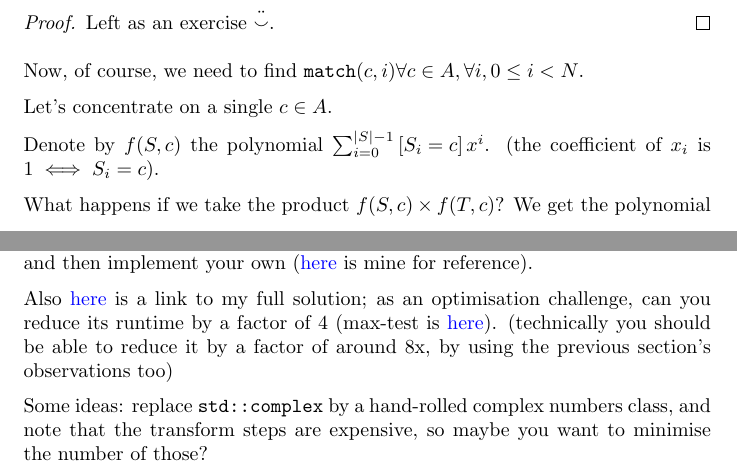
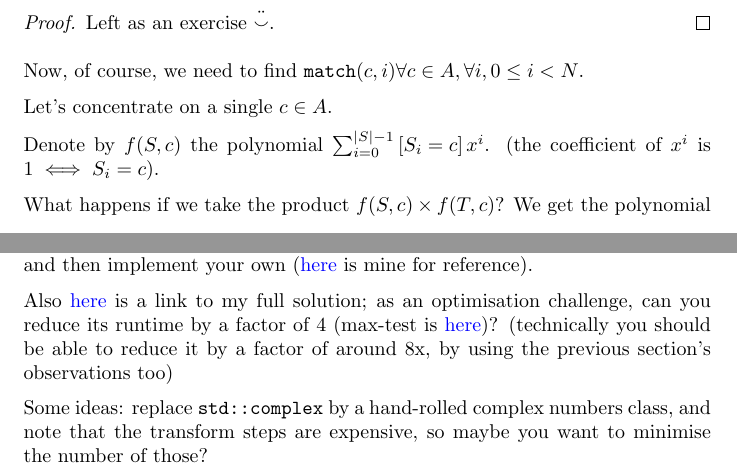
Before and after one commit to parthmittal/cp217c3editorials, a LaTeX document (editorial.tex, which reads kylo.tex): two parts of pages 2 and 4 of 4, joined at a grey line, cut so that both start at the same text. Compiled offline with pdfLaTeX.

Commit message:
more typo fixing

```diff
--- a/kylo.tex
+++ b/kylo.tex
@@ -37,7 +37,7 @@
 
 		Denote by $f(S, c)$ the polynomial
 		$\sum_{i = 0}^{\card{S} - 1} \left[S_i = c\right] x^i$.
-		(the coefficient of $x_i$ is $1 \iff S_i = c$).
+		(the coefficient of $x^i$ is $1 \iff S_i = c$).
 
 		What happens if we take the product $f(S, c) \times f(T, c)$?
 		We get the polynomial
@@ -151,7 +151,7 @@
 
 		Also \href{https://pastebin.com/Jf7H8Prp}{here} is a link to my full solution; as an optimisation challenge,
 		can you reduce its runtime by a factor of $4$ (max-test is
-		\href{https://drive.google.com/file/d/0B-W-TWxgtybGQzhvR0hGZUM2MU0/view?usp=sharing}{here}).
+		\href{https://drive.google.com/file/d/0B-W-TWxgtybGQzhvR0hGZUM2MU0/view?usp=sharing}{here})?
 		(technically you should be able to reduce it by a factor of around 8x, by using the previous section's observations too)
 
 		Some ideas: replace \verb|std::complex| by a hand-rolled complex numbers class, and note that the transform
```
